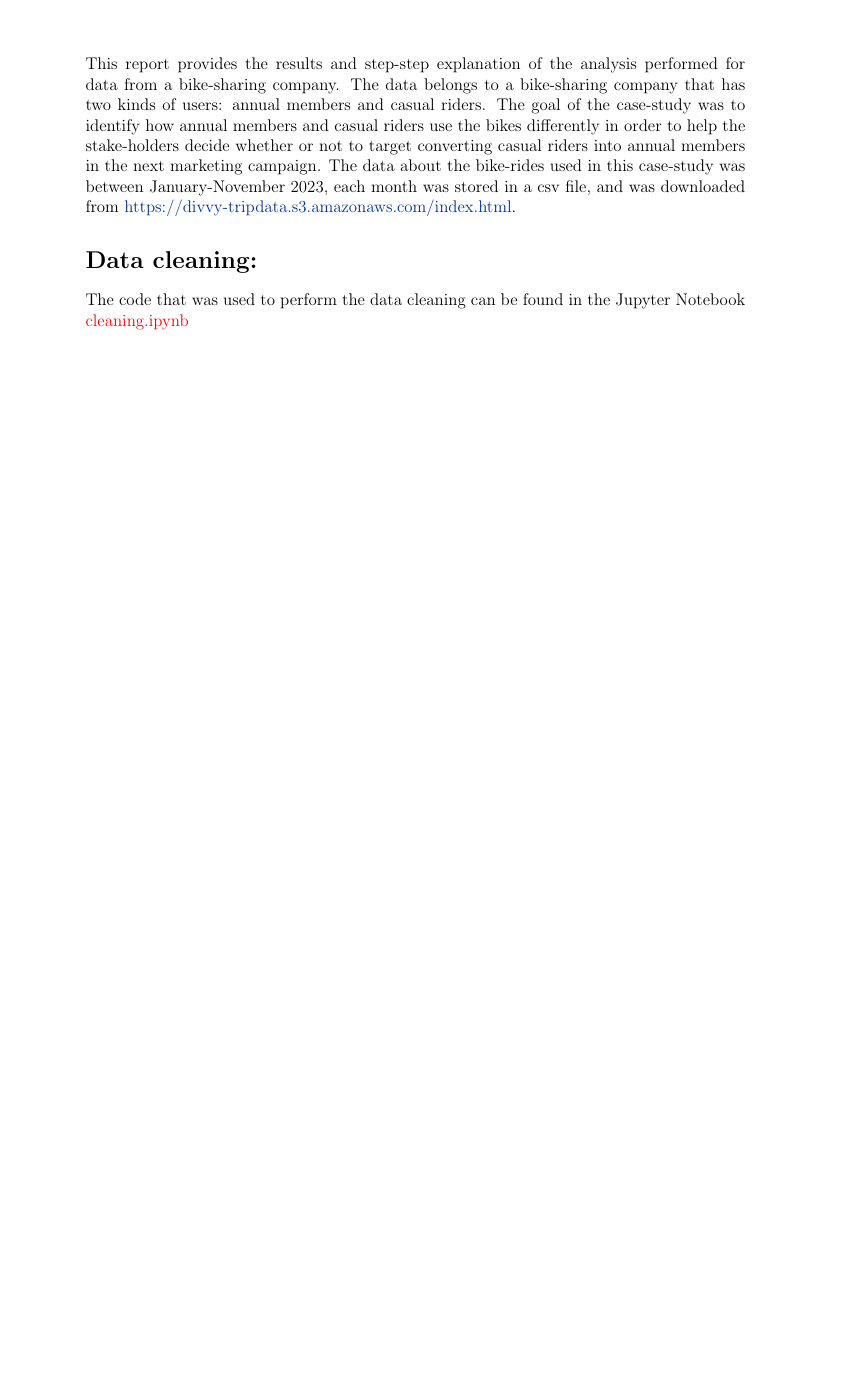
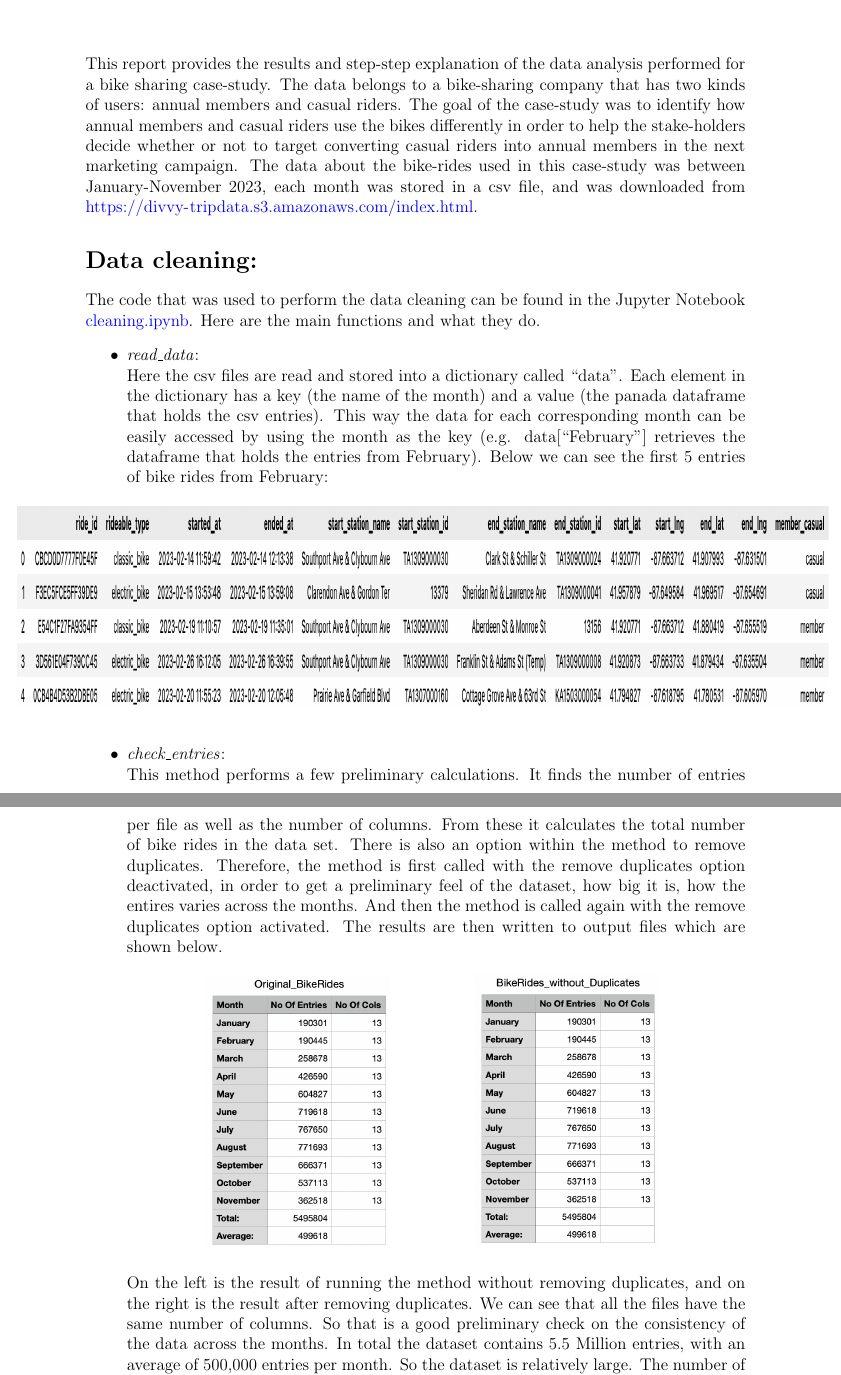
Before and after one commit to SummerKassem/BikeShareCS, a LaTeX document (Report/Report.tex): part of the page before the commit and two parts of pages 1 and 2 of 2 after it, the two joined at a grey line, cut so that both start at the same text, the shorter picture padded with empty space. Compiled offline with pdfLaTeX.

Commit message:
cleaning

```diff
--- a/Report/Report.tex
+++ b/Report/Report.tex
@@ -1,10 +1,12 @@
 \documentclass[12pt]{article}
 %\documentclass[12pt, letterpaper, twoside]{article}
-
+\usepackage{graphicx}
 \usepackage{xcolor}
+\usepackage{subcaption}
 \usepackage{hyperref}
-\definecolor{linkcolour}{rgb}{0,0.2,0.6}
-\hypersetup{colorlinks,urlcolor=linkcolour, linkcolor=linkcolour, linkbordercolor=linkcolour, pdfborderstyle={/S/U/W 1}} %,breaklinks
+\definecolor{linkcolour}{rgb}{0,0,1}
+\hypersetup{colorlinks=true, urlcolor=linkcolour, linkcolor=linkcolour, linkbordercolor=linkcolour, pdfborderstyle={/S/U/W 1}}
+\urlstyle{same}
 
 \usepackage{setspace}
 \singlespacing
@@ -19,9 +21,35 @@
 \date{}
 \maketitle
 
-This report provides the results and step-step explanation of the analysis performed for data from a bike-sharing company. The data belongs to a bike-sharing company that has two kinds of users: annual members and casual riders. The goal of the case-study was to identify how annual members and casual riders use the bikes differently in order to help the stake-holders decide whether or not to target converting casual riders into annual members in the next marketing campaign. The data about the bike-rides used in this case-study was between January-November 2023, each month was stored in a csv file, and was downloaded from \href{https://divvy-tripdata.s3.amazonaws.com/index.html}{https://divvy-tripdata.s3.amazonaws.com/index.html}.
+This report provides the results and step-step explanation of the data analysis performed for a bike sharing case-study. The data belongs to a bike-sharing company that has two kinds of users: annual members and casual riders. The goal of the case-study was to identify how annual members and casual riders use the bikes differently in order to help the stake-holders decide whether or not to target converting casual riders into annual members in the next marketing campaign. The data about the bike-rides used in this case-study was between January-November 2023, each month was stored in a csv file, and was downloaded from \url{https://divvy-tripdata.s3.amazonaws.com/index.html}.
 
 \section*{Data cleaning:}
-The code that was used to perform the data cleaning can be found in the Jupyter Notebook \textcolor{red}{cleaning.ipynb}
+The code that was used to perform the data cleaning can be found in the Jupyter Notebook \href{https://github.com/SummerKassem/BikeShareCS/blob/main/Code/cleaning.ipynb}{cleaning.ipynb}. Here are the main functions and what they do.
+\begin{itemize}
+	\item \textit{read\_data}:\\
+	Here the csv files are read and stored into a dictionary called “data”. Each element in the dictionary has a key (the name of the month) and a value (the panada dataframe that holds the csv entries). This way the data for each corresponding month can be easily accessed by using the month as the key (e.g. data[“February”] retrieves the dataframe that holds the entries from February). Below we can see the first 5 entries of bike rides from February:
+	\begin{figure}[h]
+	\hspace{-1.8cm}
+	\includegraphics[width=8 in, height = 2 in]{img1.png}
+	\end{figure}
+
+	\item \textit{check\_entries}:\\
+	This method performs a few preliminary calculations. It finds the number of entries per file as well as the number of columns. From these it calculates the total number of bike rides in the data set. There is also an option within the method to remove duplicates. Therefore, the method is first called with the remove duplicates option deactivated, in order to get a preliminary feel of the dataset, how big it is, how the entires varies across the months. And then the method is called again with the remove duplicates option activated. The results are then written to output files which are shown below.
+
+	\begin{figure}[h]
+	\centering
+	\begin{subfigure}{.4\textwidth}
+	\hspace{0.5 in}
+		\includegraphics[scale=0.5]{img2.png}
+	\end{subfigure}
+	\begin{subfigure}{.4\textwidth}
+	\hspace{0.5 in}
+		\includegraphics[scale=0.5]{img3.png}
+	\end{subfigure}
+	\end{figure}
+
+On the left is the result of running the method without removing duplicates, and on the right is the result after removing duplicates. We can see that all the files have the same number of columns. So that is a good preliminary check on the consistency of the data across the months. In total the dataset contains 5.5 Million entries, with an average of 500,000 entries per month. So the dataset is relatively large. The number of entries before and after removing duplicates are identical, therefore the original dataset did not have any duplicates.
+
+\end{itemize}
 
 \end{document}
```
Also changed, not shown: Code/BikeRides_without_Duplicates.csv (renamed from Code/entries_after_duplicates.csv, +5 -5 lines), Code/Original_BikeRides.csv (renamed from Code/entries_initial.csv, +5 -5 lines), Report/Report.pdf, Report/Untitled.pdf (deleted), Report/img1.png (added), Report/img2.png (added), Report/img3.png (added), 11 other files.
